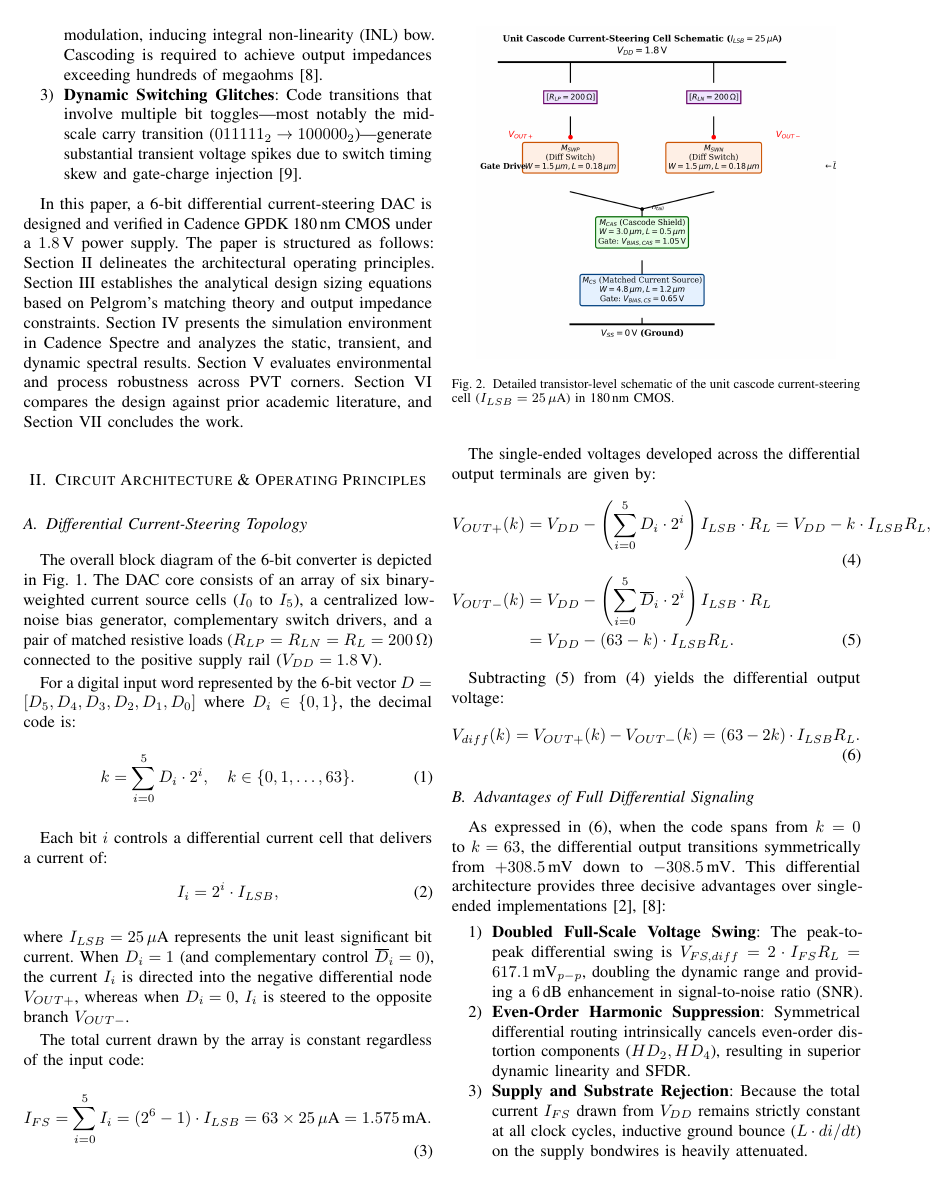
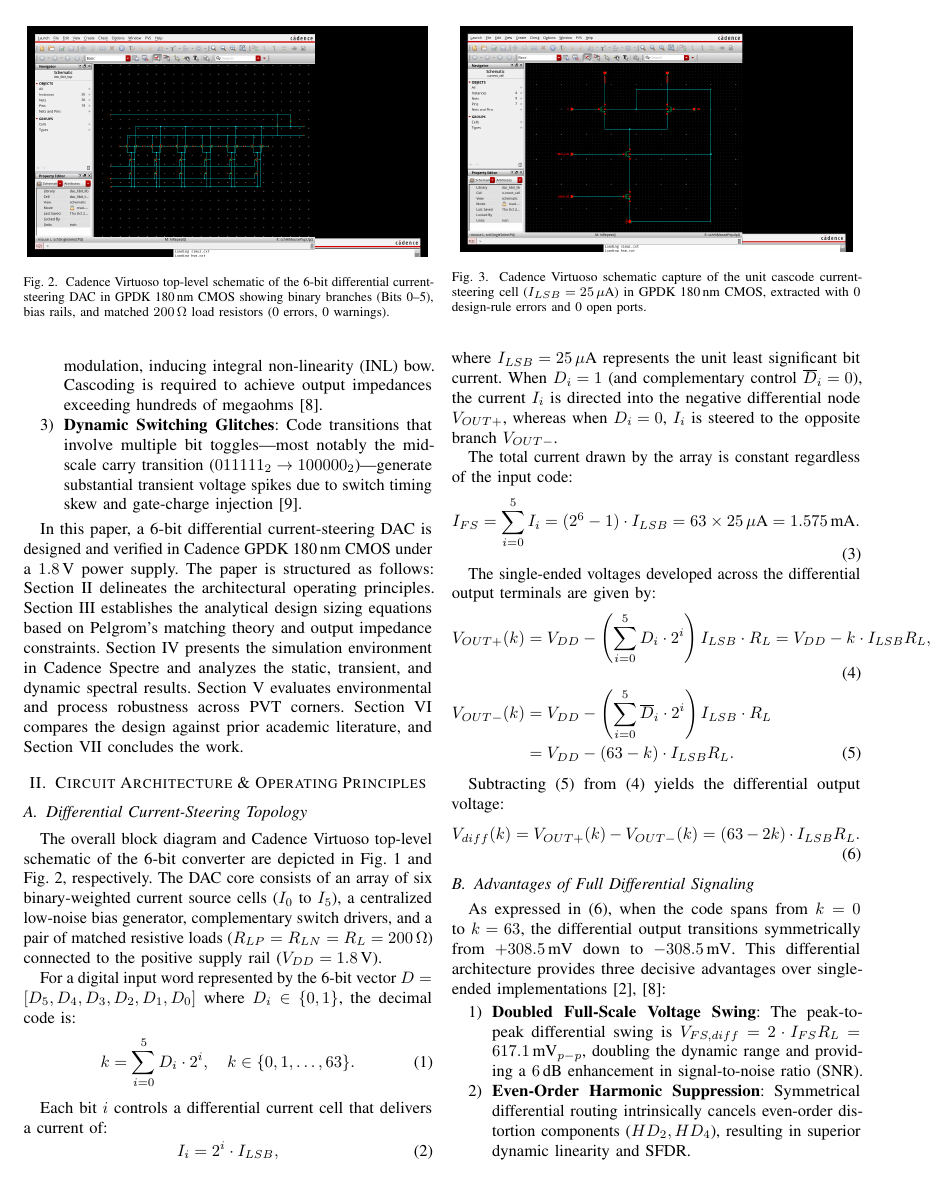
Before and after one commit to Ad1thh/CMOS-Current-Steering-DAC, a LaTeX paper (report/report.tex): page 2 of 7. Compiled offline with pdfLaTeX; a missing font is replaced by an installed copy or a similar font; a LaTeX package or settings file that is missing is left out.

Commit message:
Embed Cadence Virtuoso schematics (unit cell & top-level) in IEEE project report

```diff
--- a/report/report.tex
+++ b/report/report.tex
@@ -59,7 +59,14 @@ In this paper, a 6-bit differential current-steering DAC is designed and verifie
 \section{Circuit Architecture \& Operating Principles}
 
 \subsection{Differential Current-Steering Topology}
-The overall block diagram of the 6-bit converter is depicted in Fig.~\ref{fig:block_diagram}. The DAC core consists of an array of six binary-weighted current source cells ($I_0$ to $I_5$), a centralized low-noise bias generator, complementary switch drivers, and a pair of matched resistive loads ($R_{LP} = R_{LN} = R_L = 200\,\Omega$) connected to the positive supply rail ($V_{DD} = 1.8\,\text{V}$).
+The overall block diagram and Cadence Virtuoso top-level schematic of the 6-bit converter are depicted in Fig.~\ref{fig:block_diagram} and Fig.~\ref{fig:top_schematic}, respectively. The DAC core consists of an array of six binary-weighted current source cells ($I_0$ to $I_5$), a centralized low-noise bias generator, complementary switch drivers, and a pair of matched resistive loads ($R_{LP} = R_{LN} = R_L = 200\,\Omega$) connected to the positive supply rail ($V_{DD} = 1.8\,\text{V}$).
+
+\begin{figure}[t]
+\centering
+\includegraphics[width=0.98\columnwidth]{../figures/virtuoso_dac_top_tight.png}
+\caption{Cadence Virtuoso top-level schematic of the 6-bit differential current-steering DAC in GPDK 180\,nm CMOS showing binary branches (Bits 0--5), bias rails, and matched $200\,\Omega$ load resistors (0 errors, 0 warnings).}
+\label{fig:top_schematic}
+\end{figure}
 
 For a digital input word represented by the 6-bit vector $D = [D_5, D_4, D_3, D_2, D_1, D_0]$ where $D_i \in \{0, 1\}$, the decimal code is:
 \begin{equation}
@@ -92,8 +99,8 @@ V_{diff}(k) = V_{OUT+}(k) - V_{OUT-}(k) = (63 - 2k) \cdot I_{LSB} R_L.
 
 \begin{figure}[t]
 \centering
-\includegraphics[width=0.88\columnwidth]{../figures/current_cell_schematic.png}
-\caption{Detailed transistor-level schematic of the unit cascode current-steering cell ($I_{LSB} = 25\,\mu\text{A}$) in 180\,nm CMOS.}
+\includegraphics[width=0.96\columnwidth]{../figures/virtuoso_schematic_closeup.png}
+\caption{Cadence Virtuoso schematic capture of the unit cascode current-steering cell ($I_{LSB} = 25\,\mu\text{A}$) in GPDK 180\,nm CMOS, extracted with 0 design-rule errors and 0 open ports.}
 \label{fig:cell_schematic}
 \end{figure}
 
```
Also changed, not shown: report/ECM4444_Project_Report.pdf, report/report.pdf.
